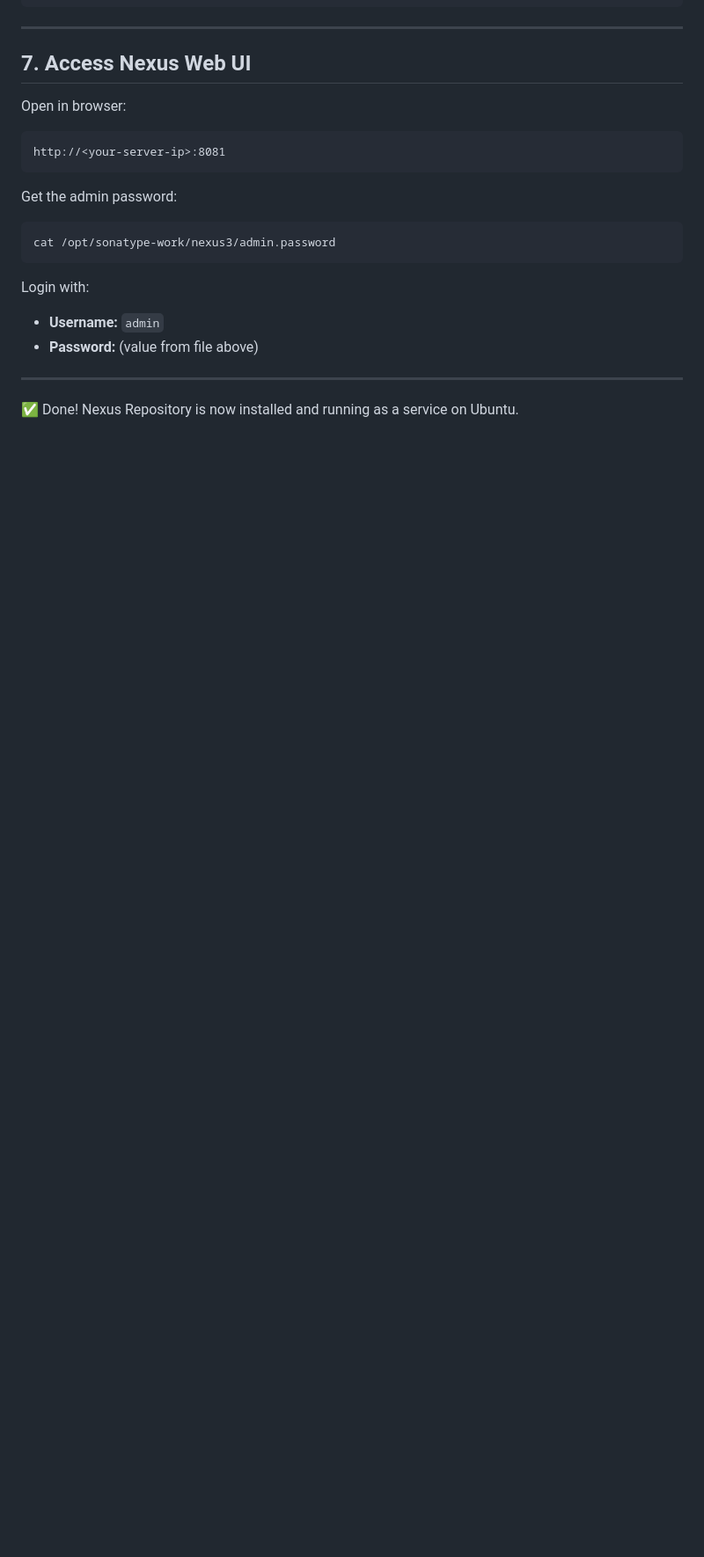
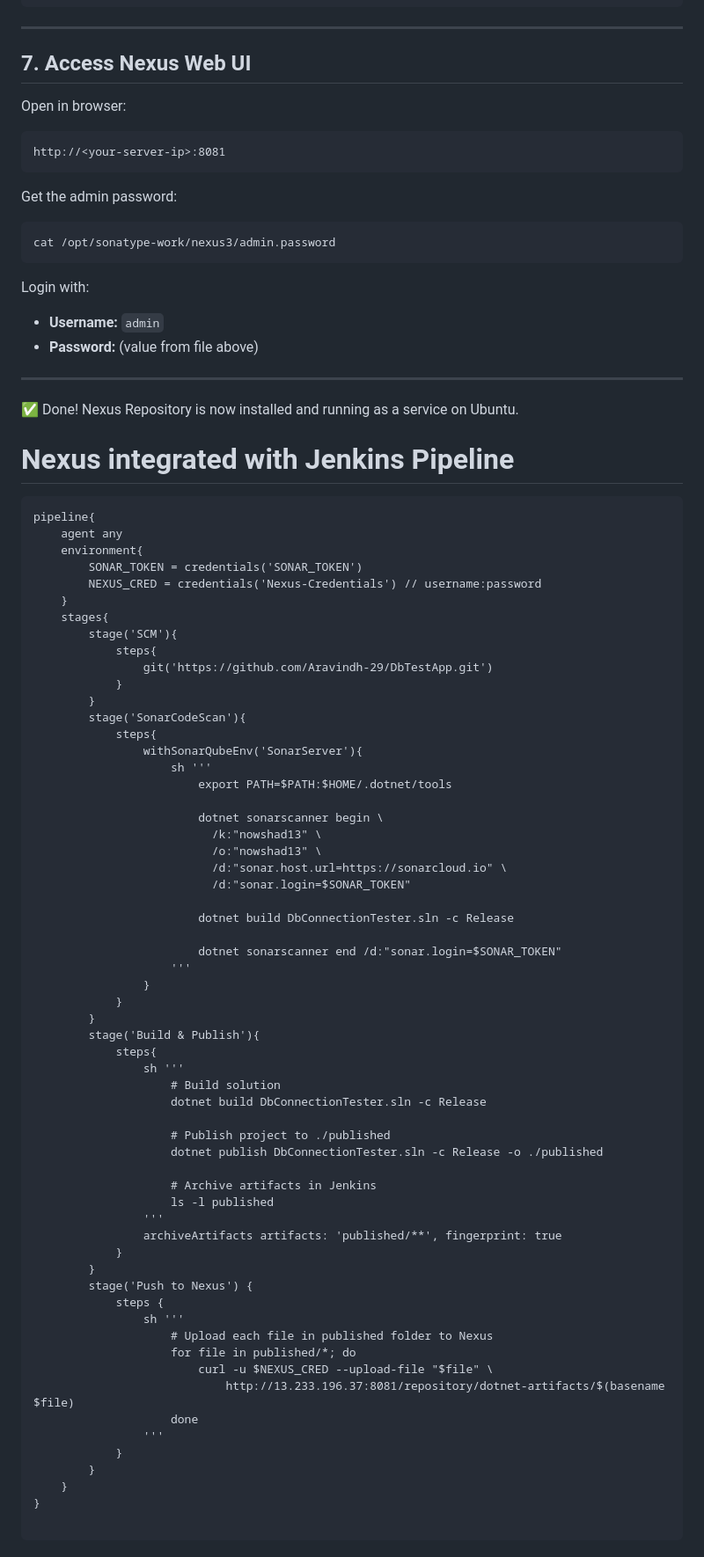
Before and after one commit to Aravindh-29/DbTestApp, a Markdown page: README.md, the part around the change. Shown at 88% size. Rendered like a GitHub page; blank space fills up the shorter version.

````diff
--- a/README.md
+++ b/README.md
@@ -426,3 +426,68 @@ Login with:
 ---
 
 ✅ Done! Nexus Repository is now installed and running as a service on Ubuntu.
+
+# Nexus integrated with Jenkins Pipeline
+
+```
+pipeline{
+    agent any
+    environment{
+        SONAR_TOKEN = credentials('SONAR_TOKEN')
+        NEXUS_CRED = credentials('Nexus-Credentials') // username:password
+    }
+    stages{
+        stage('SCM'){
+            steps{
+                git('https://github.com/Aravindh-29/DbTestApp.git')
+            }
+        }
+        stage('SonarCodeScan'){
+            steps{
+                withSonarQubeEnv('SonarServer'){
+                    sh '''
+                        export PATH=$PATH:$HOME/.dotnet/tools
+
+                        dotnet sonarscanner begin \
+                          /k:"nowshad13" \
+                          /o:"nowshad13" \
+                          /d:"sonar.host.url=https://sonarcloud.io" \
+                          /d:"sonar.login=$SONAR_TOKEN"
+
+                        dotnet build DbConnectionTester.sln -c Release
+
+                        dotnet sonarscanner end /d:"sonar.login=$SONAR_TOKEN"
+                    '''
+                }
+            }
+        }
+        stage('Build & Publish'){
+            steps{
+                sh '''
+                    # Build solution
+                    dotnet build DbConnectionTester.sln -c Release
+
+                    # Publish project to ./published
+                    dotnet publish DbConnectionTester.sln -c Release -o ./published
+
+                    # Archive artifacts in Jenkins
+                    ls -l published
+                '''
+                archiveArtifacts artifacts: 'published/**', fingerprint: true
+            }
+        }
+        stage('Push to Nexus') {
+            steps {
+                sh '''
+                    # Upload each file in published folder to Nexus
+                    for file in published/*; do
+                        curl -u $NEXUS_CRED --upload-file "$file" \
+                            http://13.233.196.37:8081/repository/dotnet-artifacts/$(basename $file)
+                    done
+                '''
+            }
+        }
+    }
+}
+
+```
````
